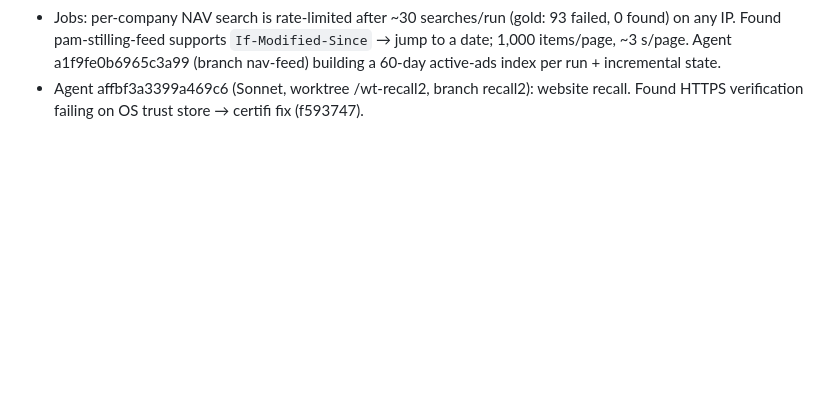
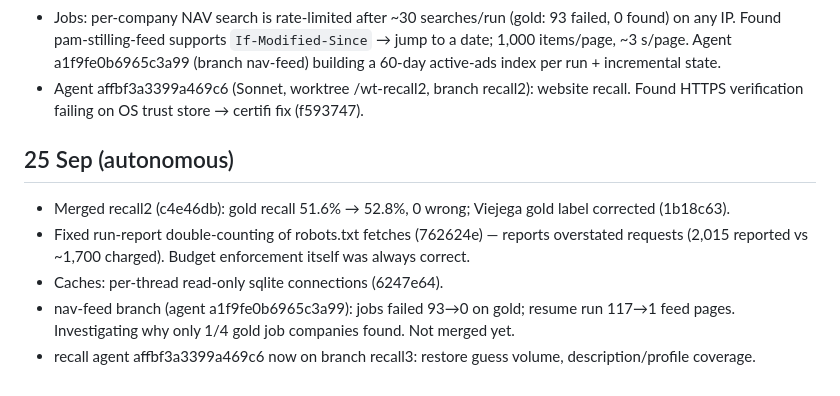
Before and after one commit to noneedofit/provenance, a Markdown page: CHECKPOINT.md, the part around the change. Drawn GitHub-style; blank space fills up the shorter version.

Commit message:
Checkpoint 25 Sep
Co-Authored-By: Claude Opus 5.5 <noreply@anthropic.com>

```diff
--- a/CHECKPOINT.md
+++ b/CHECKPOINT.md
@@ -101,3 +101,12 @@ W7 merged to main (eval harness + gold batches 1,3,5,6). Baseline (registry only
   Agent a1f9fe0b6965c3a99 (branch nav-feed) building a 60-day active-ads index per run + incremental state.
 - Agent affbf3a3399a469c6 (Sonnet, worktree <workspace>/wt-recall2, branch recall2): website recall.
   Found HTTPS verification failing on OS trust store → certifi fix (f593747).
+
+## 25 Sep (autonomous)
+- Merged recall2 (c4e46db): gold recall 51.6% → 52.8%, 0 wrong; Viejega gold label corrected (1b18c63).
+- Fixed run-report double-counting of robots.txt fetches (762624e) — reports overstated requests
+  (2,015 reported vs ~1,700 charged). Budget enforcement itself was always correct.
+- Caches: per-thread read-only sqlite connections (6247e64).
+- nav-feed branch (agent a1f9fe0b6965c3a99): jobs failed 93→0 on gold; resume run 117→1 feed pages.
+  Investigating why only 1/4 gold job companies found. Not merged yet.
+- recall agent affbf3a3399a469c6 now on branch recall3: restore guess volume, description/profile coverage.
```
